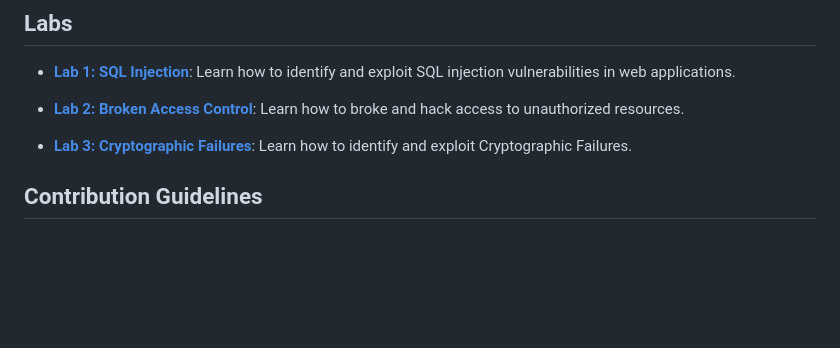
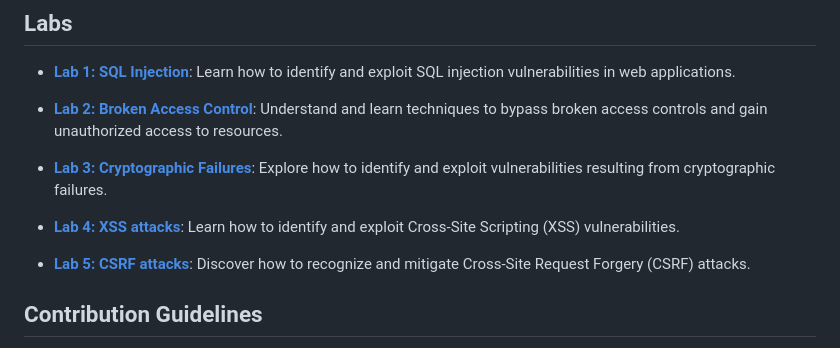
Before and after one commit to nasri-lab/security, a Markdown page: README.md, the part around the change. Rendered like a GitHub page; blank space fills up the shorter version.

```diff
--- a/README.md
+++ b/README.md
@@ -32,9 +32,13 @@ To get started with the security lab project, follow these steps:
 
 - **[Lab 1: SQL Injection](https://github.com/nasri-lab/security/blob/main/labs/lab1-en.md)**: Learn how to identify and exploit SQL injection vulnerabilities in web applications.
 
-- **[Lab 2: Broken Access Control](https://github.com/nasri-lab/security/blob/main/labs/lab2-en.md)**: Learn how to broke and hack access to unauthorized resources.
+- **[Lab 2: Broken Access Control](https://github.com/nasri-lab/security/blob/main/labs/lab2-en.md)**: Understand and learn techniques to bypass broken access controls and gain unauthorized access to resources.
 
-- **[Lab 3: Cryptographic Failures](https://github.com/nasri-lab/security/blob/main/labs/lab3-en.md)**: Learn how to identify and exploit Cryptographic Failures.
+- **[Lab 3: Cryptographic Failures](https://github.com/nasri-lab/security/blob/main/labs/lab3-en.md)**: Explore how to identify and exploit vulnerabilities resulting from cryptographic failures.
+
+- **[Lab 4: XSS attacks](https://github.com/nasri-lab/security/blob/main/labs/lab4-en.md)**: Learn how to identify and exploit Cross-Site Scripting (XSS) vulnerabilities.
+
+- **[Lab 5: CSRF attacks](https://github.com/nasri-lab/security/blob/main/labs/lab5-en.md)**: Discover how to recognize and mitigate Cross-Site Request Forgery (CSRF) attacks.
 
 ## Contribution Guidelines
 
```
